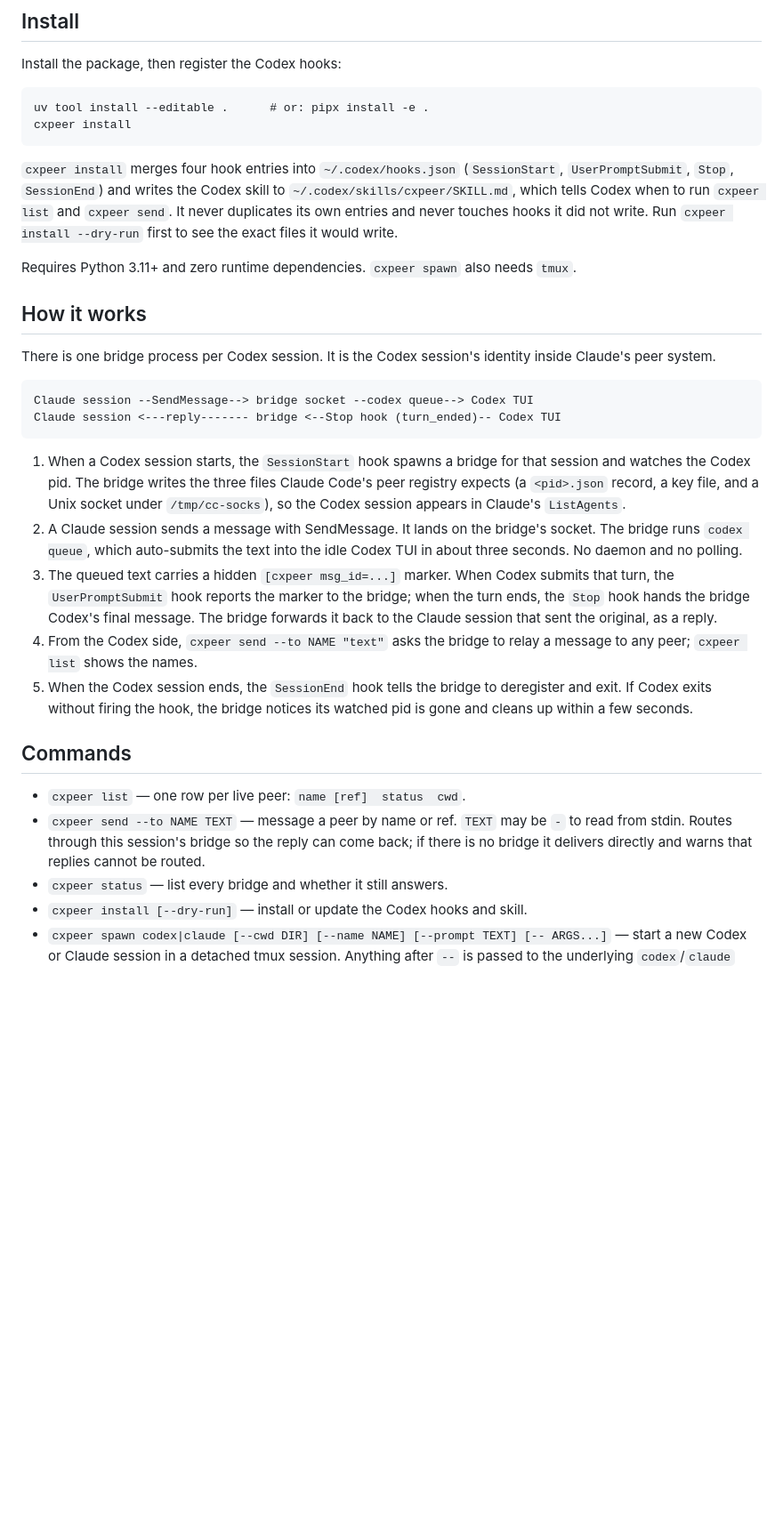
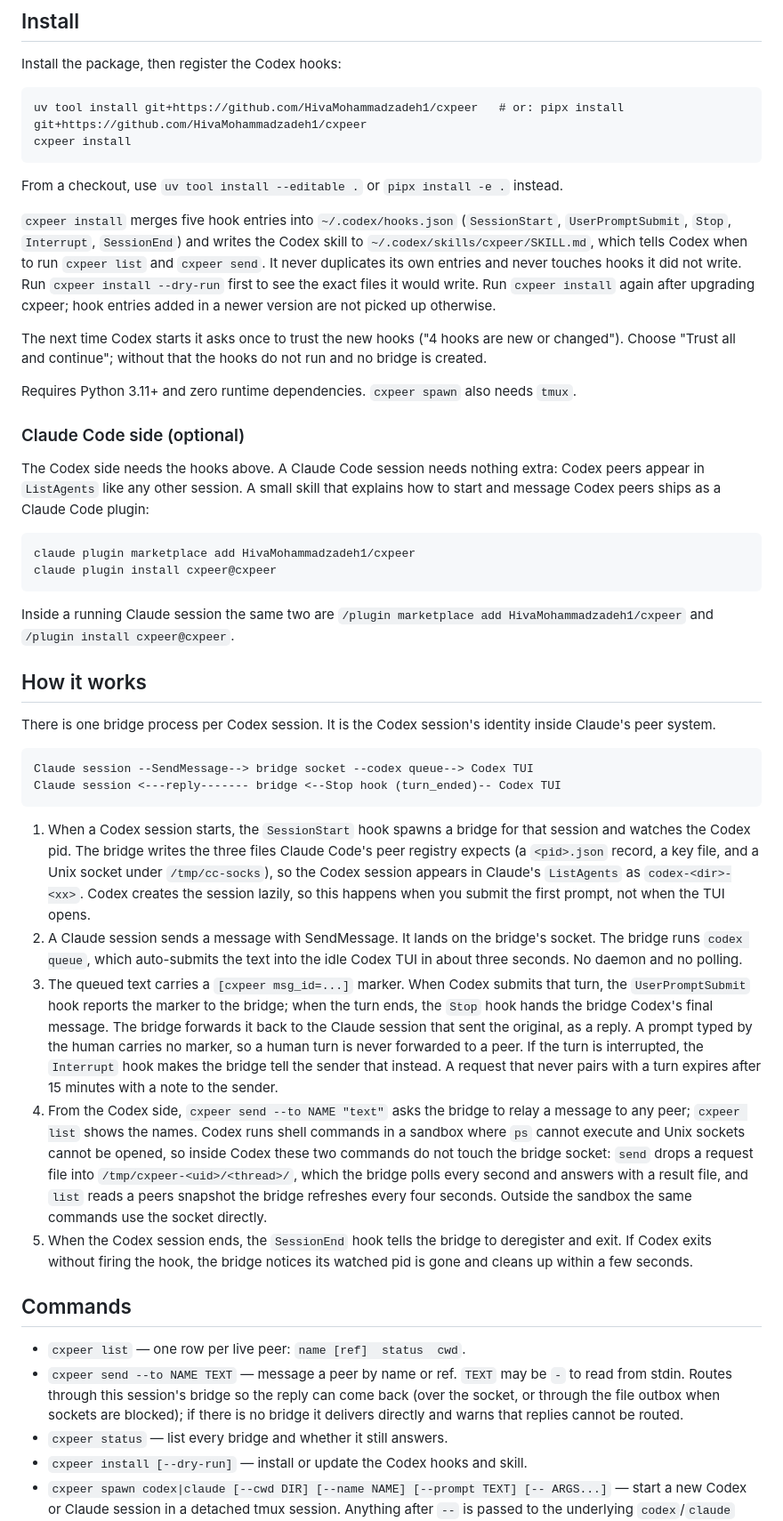
Before and after one commit to HivaMohammadzadeh1/cxpeer, a Markdown page: README.md, the part around one of its changes. Shown at 89% size. GitHub-like rendering; blank space fills up the shorter version.

Commit message:
README: first-prompt bridge start, hook trust prompt, sandbox outbox, Interrupt hook, plugin install

```diff
--- a/README.md
+++ b/README.md
@@ -9,16 +9,36 @@ the design lives in `docs/superpowers/specs/2026-09-07-cxpeer-design.md`.
 
 Install the package, then register the Codex hooks:
 
-    uv tool install --editable .      # or: pipx install -e .
+    uv tool install git+https://github.com/HivaMohammadzadeh1/cxpeer   # or: pipx install git+https://github.com/HivaMohammadzadeh1/cxpeer
     cxpeer install
 
-`cxpeer install` merges four hook entries into `~/.codex/hooks.json`
-(`SessionStart`, `UserPromptSubmit`, `Stop`, `SessionEnd`) and writes the Codex skill
-to `~/.codex/skills/cxpeer/SKILL.md`, which tells Codex when to run `cxpeer list` and
-`cxpeer send`. It never duplicates its own entries and never touches hooks it did not
-write. Run `cxpeer install --dry-run` first to see the exact files it would write.
+From a checkout, use `uv tool install --editable .` or `pipx install -e .` instead.
+
+`cxpeer install` merges five hook entries into `~/.codex/hooks.json`
+(`SessionStart`, `UserPromptSubmit`, `Stop`, `Interrupt`, `SessionEnd`) and writes the
+Codex skill to `~/.codex/skills/cxpeer/SKILL.md`, which tells Codex when to run
+`cxpeer list` and `cxpeer send`. It never duplicates its own entries and never touches
+hooks it did not write. Run `cxpeer install --dry-run` first to see the exact files it
+would write. Run `cxpeer install` again after upgrading cxpeer; hook entries added in a
+newer version are not picked up otherwise.
+
+The next time Codex starts it asks once to trust the new hooks ("4 hooks are new or
+changed"). Choose "Trust all and continue"; without that the hooks do not run and no
+bridge is created.
 
 Requires Python 3.11+ and zero runtime dependencies. `cxpeer spawn` also needs `tmux`.
+
+### Claude Code side (optional)
+
+The Codex side needs the hooks above. A Claude Code session needs nothing extra: Codex
+peers appear in `ListAgents` like any other session. A small skill that explains how to
+start and message Codex peers ships as a Claude Code plugin:
+
+    claude plugin marketplace add HivaMohammadzadeh1/cxpeer
+    claude plugin install cxpeer@cxpeer
+
+Inside a running Claude session the same two are `/plugin marketplace add
+HivaMohammadzadeh1/cxpeer` and `/plugin install cxpeer@cxpeer`.
 
 ## How it works
 
@@ -31,16 +51,27 @@ inside Claude's peer system.
 1. When a Codex session starts, the `SessionStart` hook spawns a bridge for that
    session and watches the Codex pid. The bridge writes the three files Claude Code's
    peer registry expects (a `<pid>.json` record, a key file, and a Unix socket under
-   `/tmp/cc-socks`), so the Codex session appears in Claude's `ListAgents`.
+   `/tmp/cc-socks`), so the Codex session appears in Claude's `ListAgents` as
+   `codex-<dir>-<xx>`. Codex creates the session lazily, so this happens when you
+   submit the first prompt, not when the TUI opens.
 2. A Claude session sends a message with SendMessage. It lands on the bridge's socket.
    The bridge runs `codex queue`, which auto-submits the text into the idle Codex TUI
    in about three seconds. No daemon and no polling.
-3. The queued text carries a hidden `[cxpeer msg_id=...]` marker. When Codex submits
-   that turn, the `UserPromptSubmit` hook reports the marker to the bridge; when the
-   turn ends, the `Stop` hook hands the bridge Codex's final message. The bridge
-   forwards it back to the Claude session that sent the original, as a reply.
+3. The queued text carries a `[cxpeer msg_id=...]` marker. When Codex submits that
+   turn, the `UserPromptSubmit` hook reports the marker to the bridge; when the turn
+   ends, the `Stop` hook hands the bridge Codex's final message. The bridge forwards
+   it back to the Claude session that sent the original, as a reply. A prompt typed by
+   the human carries no marker, so a human turn is never forwarded to a peer. If the
+   turn is interrupted, the `Interrupt` hook makes the bridge tell the sender that
+   instead. A request that never pairs with a turn expires after 15 minutes with a
+   note to the sender.
 4. From the Codex side, `cxpeer send --to NAME "text"` asks the bridge to relay a
-   message to any peer; `cxpeer list` shows the names.
+   message to any peer; `cxpeer list` shows the names. Codex runs shell commands in a
+   sandbox where `ps` cannot execute and Unix sockets cannot be opened, so inside Codex
+   these two commands do not touch the bridge socket: `send` drops a request file into
+   `/tmp/cxpeer-<uid>/<thread>/`, which the bridge polls every second and answers with a
+   result file, and `list` reads a peers snapshot the bridge refreshes every four
+   seconds. Outside the sandbox the same commands use the socket directly.
 5. When the Codex session ends, the `SessionEnd` hook tells the bridge to deregister
    and exit. If Codex exits without firing the hook, the bridge notices its watched
    pid is gone and cleans up within a few seconds.
@@ -49,8 +80,9 @@ inside Claude's peer system.
 
 - `cxpeer list` — one row per live peer: `name [ref]  status  cwd`.
 - `cxpeer send --to NAME TEXT` — message a peer by name or ref. `TEXT` may be `-` to
-  read from stdin. Routes through this session's bridge so the reply can come back; if
-  there is no bridge it delivers directly and warns that replies cannot be routed.
+  read from stdin. Routes through this session's bridge so the reply can come back
+  (over the socket, or through the file outbox when sockets are blocked); if there is
+  no bridge it delivers directly and warns that replies cannot be routed.
 - `cxpeer status` — list every bridge and whether it still answers.
 - `cxpeer install [--dry-run]` — install or update the Codex hooks and skill.
 - `cxpeer spawn codex|claude [--cwd DIR] [--name NAME] [--prompt TEXT] [-- ARGS...]` —
```
Also changed, not shown: other parts of README.md (+17 -2 lines).
